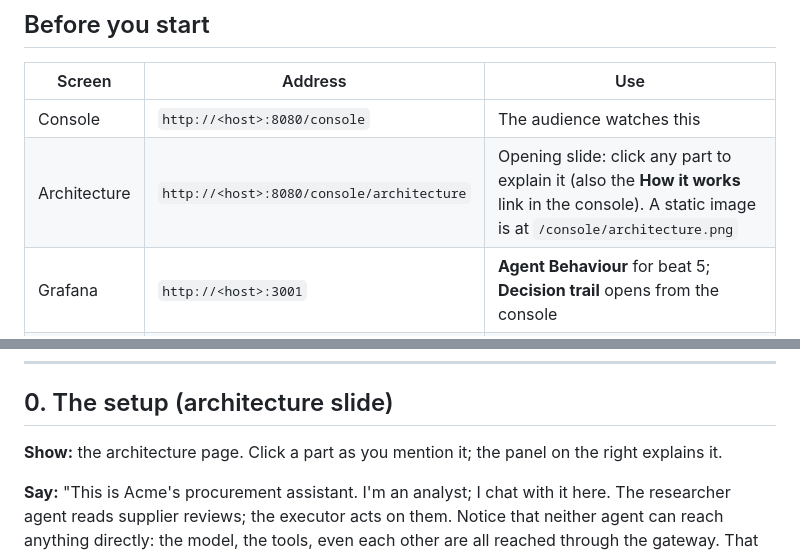
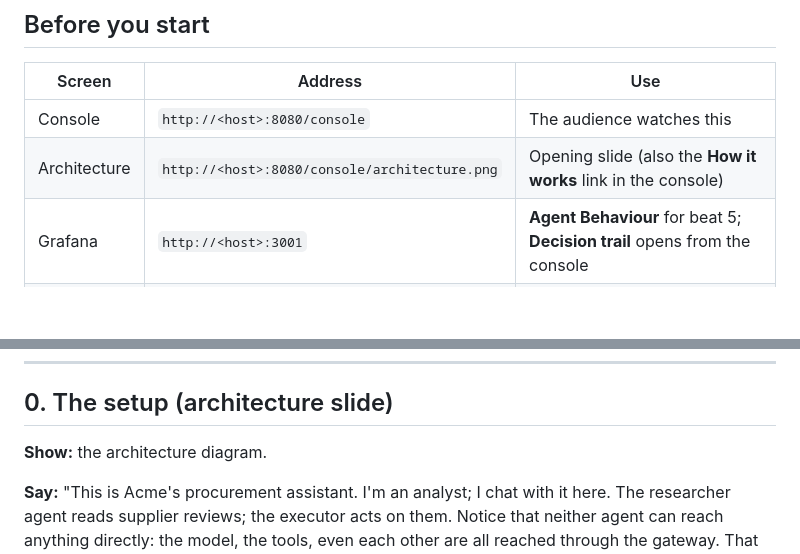
Before and after one commit to SamChinellato/agent-guardrails-demo, a Markdown page: docs/DEMO_SCRIPT.md, 2 parts joined by grey strips. GitHub-like rendering; blank space fills up the shorter version.

```diff
--- a/docs/DEMO_SCRIPT.md
+++ b/docs/DEMO_SCRIPT.md
@@ -15,7 +15,7 @@
 | Screen | Address | Use |
 | --- | --- | --- |
 | Console | `http://<host>:8080/console` | The audience watches this |
-| Architecture | `http://<host>:8080/console/architecture` | Opening slide: click any part to explain it (also the **How it works** link in the console). A static image is at `/console/architecture.png` |
+| Architecture | `http://<host>:8080/console/architecture.png` | Opening slide (also the **How it works** link in the console) |
 | Grafana | `http://<host>:3001` | **Agent Behaviour** for beat 5; **Decision trail** opens from the console |
 | Kill switch | `http://<host>:8090` | Token: `cat .secrets/killswitch-operator-token` |
 | Prometheus | `http://<host>:9090/alerts` | Optional for beat 5: watch the alert go pending, then firing |
@@ -27,7 +27,7 @@ Press **New chat** in the console before you start, and turn on **Monitoring** i
 
 ## 0. The setup (architecture slide)
 
-**Show:** the architecture page. Click a part as you mention it; the panel on the right explains it.
+**Show:** the architecture diagram.
 
 **Say:** "This is Acme's procurement assistant. I'm an analyst; I chat with it here. The researcher agent reads supplier reviews; the executor acts on them. Notice that neither agent can reach anything directly: the model, the tools, even each other are all reached through the gateway. That one point is where we identify who's calling, check what they're asking for, record it, and stop it if we have to. Red lines are how we stop things; grey is what we record."
 
```
Also changed, not shown: docs/DECISIONS.md (+5 -1 lines), docs/architecture.png, 5 other files.
